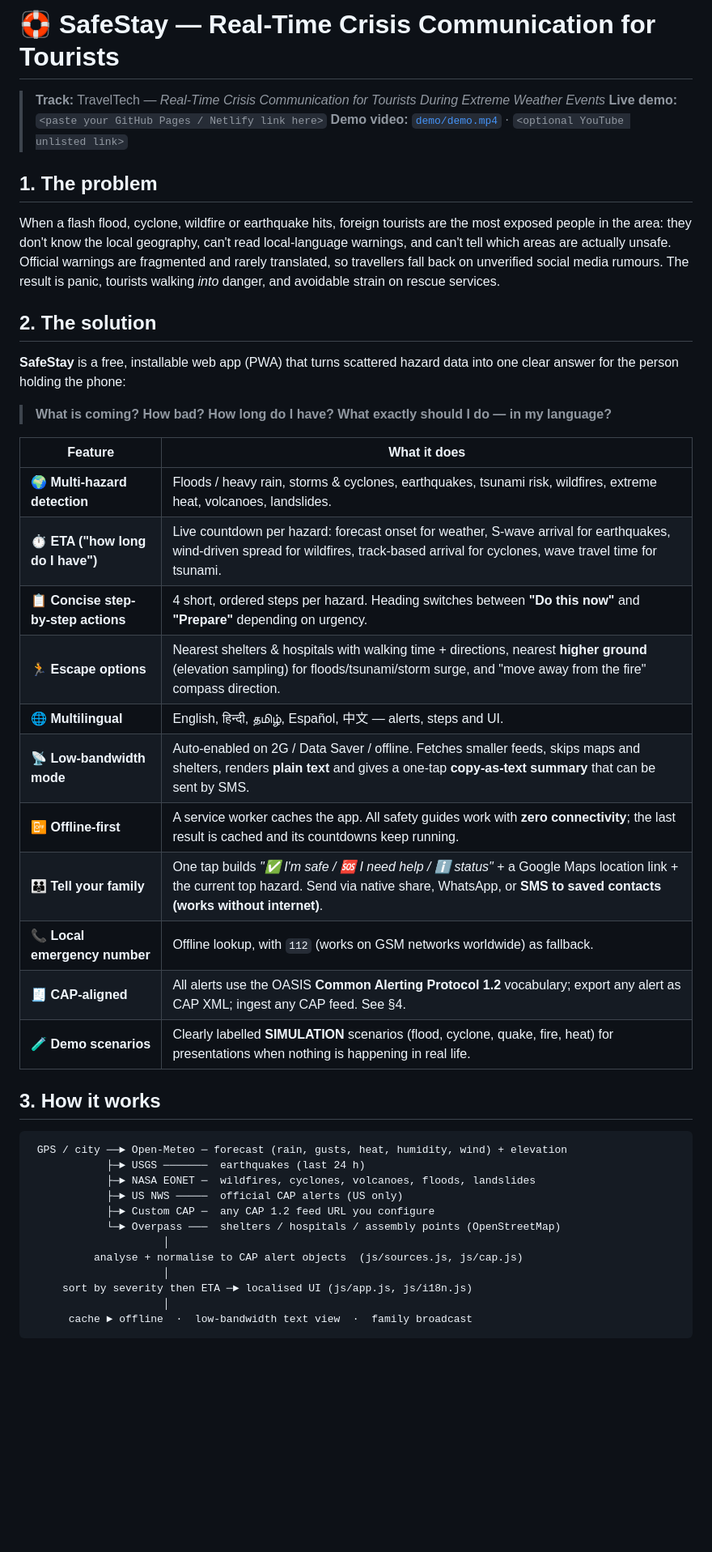
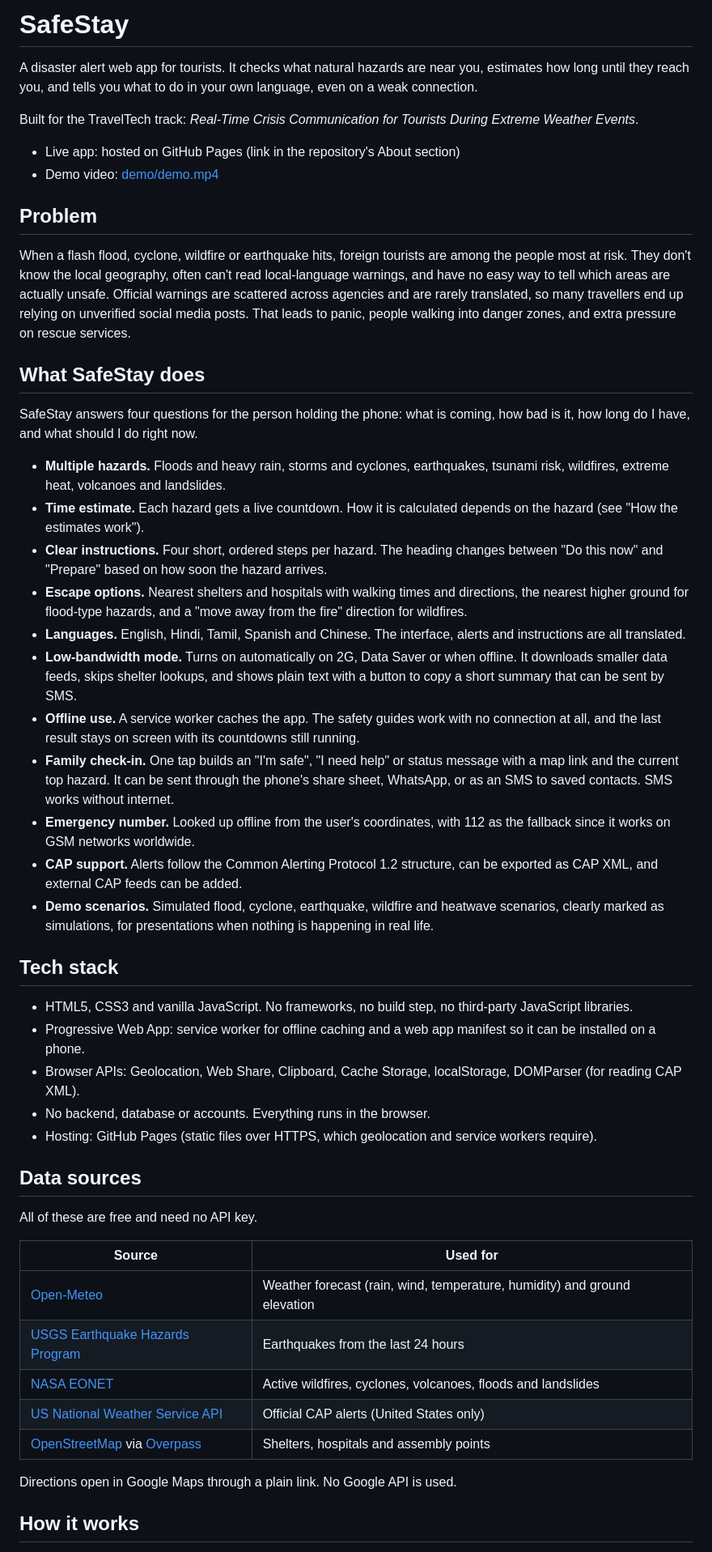
Before and after one commit to Saravanaui17/SafeStay, a Markdown page: README.md, the part around one of its changes. Shown at 81% size. GitHub-like rendering; blank space fills up the shorter version.

````diff
--- a/README.md
+++ b/README.md
@@ -1,47 +1,53 @@
-# 🛟 SafeStay — Real-Time Crisis Communication for Tourists
+# SafeStay
 
-> **Track:** TravelTech — *Real-Time Crisis Communication for Tourists During Extreme Weather Events*
-> **Live demo:** `<paste your GitHub Pages / Netlify link here>`
-> **Demo video:** [`demo/demo.mp4`](demo/demo.mp4) · `<optional YouTube unlisted link>`
+A disaster alert web app for tourists. It checks what natural hazards are near you, estimates how long until they reach you, and tells you what to do in your own language, even on a weak connection.
 
-## 1. The problem
+Built for the TravelTech track: *Real-Time Crisis Communication for Tourists During Extreme Weather Events*.
 
-When a flash flood, cyclone, wildfire or earthquake hits, foreign tourists are the most exposed people in the area: they don't know the local geography, can't read local-language warnings, and can't tell which areas are actually unsafe. Official warnings are fragmented and rarely translated, so travellers fall back on unverified social media rumours. The result is panic, tourists walking *into* danger, and avoidable strain on rescue services.
+- Live app: hosted on GitHub Pages (link in the repository's About section)
+- Demo video: [demo/demo.mp4](demo/demo.mp4)
 
-## 2. The solution
+## Problem
 
-**SafeStay** is a free, installable web app (PWA) that turns scattered hazard data into one clear answer for the person holding the phone:
+When a flash flood, cyclone, wildfire or earthquake hits, foreign tourists are among the people most at risk. They don't know the local geography, often can't read local-language warnings, and have no easy way to tell which areas are actually unsafe. Official warnings are scattered across agencies and are rarely translated, so many travellers end up relying on unverified social media posts. That leads to panic, people walking into danger zones, and extra pressure on rescue services.
 
-> **What is coming? How bad? How long do I have? What exactly should I do — in my language?**
+## What SafeStay does
 
-| Feature | What it does |
+SafeStay answers four questions for the person holding the phone: what is coming, how bad is it, how long do I have, and what should I do right now.
+
+- **Multiple hazards.** Floods and heavy rain, storms and cyclones, earthquakes, tsunami risk, wildfires, extreme heat, volcanoes and landslides.
+- **Time estimate.** Each hazard gets a live countdown. How it is calculated depends on the hazard (see "How the estimates work").
+- **Clear instructions.** Four short, ordered steps per hazard. The heading changes between "Do this now" and "Prepare" based on how soon the hazard arrives.
+- **Escape options.** Nearest shelters and hospitals with walking times and directions, the nearest higher ground for flood-type hazards, and a "move away from the fire" direction for wildfires.
+- **Languages.** English, Hindi, Tamil, Spanish and Chinese. The interface, alerts and instructions are all translated.
+- **Low-bandwidth mode.** Turns on automatically on 2G, Data Saver or when offline. It downloads smaller data feeds, skips shelter lookups, and shows plain text with a button to copy a short summary that can be sent by SMS.
+- **Offline use.** A service worker caches the app. The safety guides work with no connection at all, and the last result stays on screen with its countdowns still running.
+- **Family check-in.** One tap builds an "I'm safe", "I need help" or status message with a map link and the current top hazard. It can be sent through the phone's share sheet, WhatsApp, or as an SMS to saved contacts. SMS works without internet.
+- **Emergency number.** Looked up offline from the user's coordinates, with 112 as the fallback since it works on GSM networks worldwide.
+- **CAP support.** Alerts follow the Common Alerting Protocol 1.2 structure, can be exported as CAP XML, and external CAP feeds can be added.
+- **Demo scenarios.** Simulated flood, cyclone, earthquake, wildfire and heatwave scenarios, clearly marked as simulations, for presentations when nothing is happening in real life.
+
+## Tech stack
+
+- HTML5, CSS3 and vanilla JavaScript. No frameworks, no build step, no third-party JavaScript libraries.
+- Progressive Web App: service worker for offline caching and a web app manifest so it can be installed on a phone.
+- Browser APIs: Geolocation, Web Share, Clipboard, Cache Storage, localStorage, DOMParser (for reading CAP XML).
+- No backend, database or accounts. Everything runs in the browser.
+- Hosting: GitHub Pages (static files over HTTPS, which geolocation and service workers require).
+
+## Data sources
+
+All of these are free and need no API key.
+
+| Source | Used for |
 |---|---|
-| 🌍 **Multi-hazard detection** | Floods / heavy rain, storms & cyclones, earthquakes, tsunami risk, wildfires, extreme heat, volcanoes, landslides. |
-| ⏱️ **ETA ("how long do I have")** | Live countdown per hazard: forecast onset for weather, S-wave arrival for earthquakes, wind-driven spread for wildfires, track-based arrival for cyclones, wave travel time for tsunami. |
-| 📋 **Concise step-by-step actions** | 4 short, ordered steps per hazard. Heading switches between **"Do this now"** and **"Prepare"** depending on urgency. |
-| 🏃 **Escape options** | Nearest shelters & hospitals with walking time + directions, nearest **higher ground** (elevation sampling) for floods/tsunami/storm surge, and "move away from the fire" compass direction. |
-| 🌐 **Multilingual** | English, हिन्दी, தமிழ், Español, 中文 — alerts, steps and UI. |
-| 📡 **Low-bandwidth mode** | Auto-enabled on 2G / Data Saver / offline. Fetches smaller feeds, skips maps and shelters, renders **plain text** and gives a one-tap **copy-as-text summary** that can be sent by SMS. |
-| 📴 **Offline-first** | A service worker caches the app. All safety guides work with **zero connectivity**; the last result is cached and its countdowns keep running. |
-| 👪 **Tell your family** | One tap builds *"✅ I'm safe / 🆘 I need help / ℹ️ status"* + a Google Maps location link + the current top hazard. Send via native share, WhatsApp, or **SMS to saved contacts (works without internet)**. |
-| 📞 **Local emergency number** | Offline lookup, with `112` (works on GSM networks worldwide) as fallback. |
-| 🧾 **CAP-aligned** | All alerts use the OASIS **Common Alerting Protocol 1.2** vocabulary; export any alert as CAP XML; ingest any CAP feed. See §4. |
-| 🧪 **Demo scenarios** | Clearly labelled **SIMULATION** scenarios (flood, cyclone, quake, fire, heat) for presentations when nothing is happening in real life. |
+| [Open-Meteo](https://open-meteo.com/) | Weather forecast (rain, wind, temperature, humidity) and ground elevation |
+| [USGS Earthquake Hazards Program](https://earthquake.usgs.gov/earthquakes/feed/) | Earthquakes from the last 24 hours |
+| [NASA EONET](https://eonet.gsfc.nasa.gov/) | Active wildfires, cyclones, volcanoes, floods and landslides |
+| [US National Weather Service API](https://www.weather.gov/documentation/services-web-api) | Official CAP alerts (United States only) |
+| [OpenStreetMap](https://www.openstreetmap.org/copyright) via [Overpass](https://overpass-api.de/) | Shelters, hospitals and assembly points |
 
-## 3. How it works
+Directions open in Google Maps through a plain link. No Google API is used.
 
-```
- GPS / city ──► Open-Meteo ─ forecast (rain, gusts, heat, humidity, wind) + elevation
-            ├─► USGS ───────  earthquakes (last 24 h)
-            ├─► NASA EONET ─  wildfires, cyclones, volcanoes, floods, landslides
-            ├─► US NWS ─────  official CAP alerts (US only)
-            ├─► Custom CAP ─  any CAP 1.2 feed URL you configure
-            └─► Overpass ───  shelters / hospitals / assembly points (OpenStreetMap)
-                     │
-          analyse + normalise to CAP alert objects  (js/sources.js, js/cap.js)
-                     │
-     sort by severity then ETA ─► localised UI (js/app.js, js/i18n.js)
-                     │
-      cache ► offline  ·  low-bandwidth text view  ·  family broadcast
-```
+## How it works
 
````
Also changed, not shown: other parts of README.md (+65 -86 lines).
